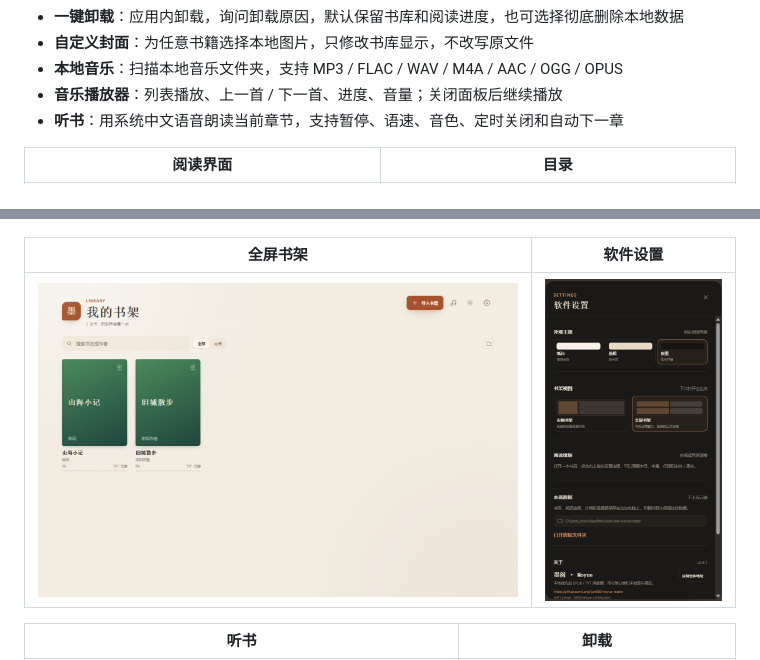
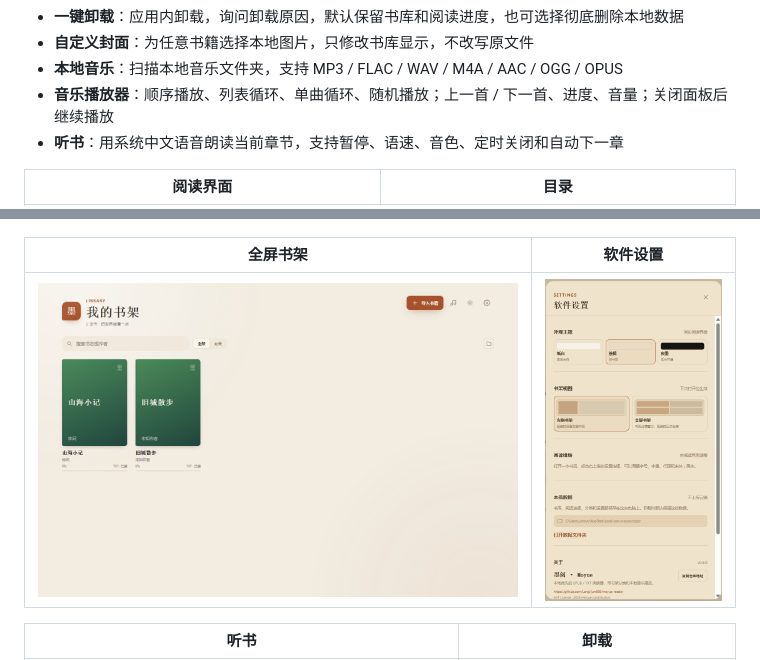
Before and after one commit to Langlijun666/moyue-reader, a Markdown page: README.md, 2 parts joined by grey strips. Drawn GitHub-style; pictures changed too: docs/settings.png.

```diff
--- a/README.md
+++ b/README.md
@@ -29,7 +29,7 @@ Windows 10/11 安装包：[GitHub Releases](https://github.com/Langlijun666/moyu
 - **一键卸载**：应用内卸载，询问卸载原因，默认保留书库和阅读进度，也可选择彻底删除本地数据
 - **自定义封面**：为任意书籍选择本地图片，只修改书库显示，不改写原文件
 - **本地音乐**：扫描本地音乐文件夹，支持 MP3 / FLAC / WAV / M4A / AAC / OGG / OPUS
-- **音乐播放器**：列表播放、上一首 / 下一首、进度、音量；关闭面板后继续播放
+- **音乐播放器**：顺序播放、列表循环、单曲循环、随机播放；上一首 / 下一首、进度、音量；关闭面板后继续播放
 - **听书**：用系统中文语音朗读当前章节，支持暂停、语速、音色、定时关闭和自动下一章
 
 | 阅读界面 | 目录 |
```
Also changed, not shown: CHANGELOG.md (+9 -0 lines), 9 other files.
